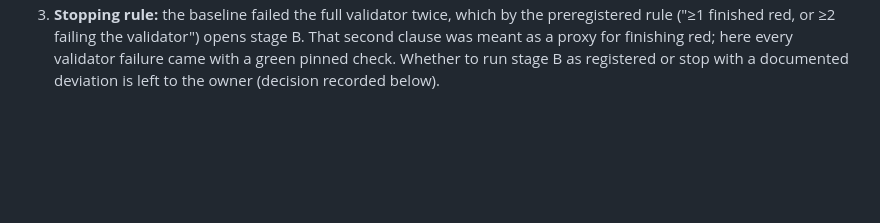
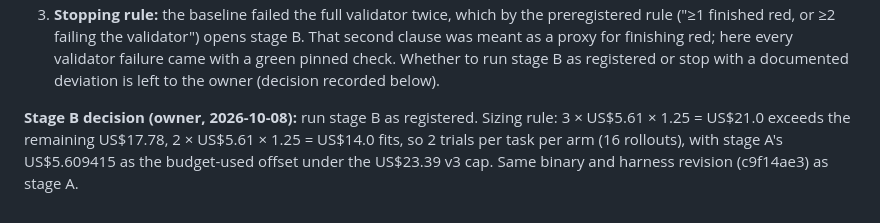
Before and after one commit to metask-ai/metacodes, a Markdown page: evals/experiments/check-gate-v3.md, the part around the change. Drawn GitHub-style; blank space fills up the shorter version.

Commit message:
eval(check-gate): record the owner's decision to run v3 stage B as registered
Co-Authored-By: Claude Opus 5.5 <noreply@anthropic.com>

```diff
--- a/evals/experiments/check-gate-v3.md
+++ b/evals/experiments/check-gate-v3.md
@@ -131,3 +131,9 @@ US$30).
    here every validator failure came with a green pinned check. Whether to run
    stage B as registered or stop with a documented deviation is left to the
    owner (decision recorded below).
+
+**Stage B decision (owner, 2026-10-08):** run stage B as registered. Sizing
+rule: 3 × US$5.61 × 1.25 = US$21.0 exceeds the remaining US$17.78, 2 ×
+US$5.61 × 1.25 = US$14.0 fits, so 2 trials per task per arm (16 rollouts),
+with stage A's US$5.609415 as the budget-used offset under the US$23.39 v3
+cap. Same binary and harness revision (c9f14ae3) as stage A.
```
